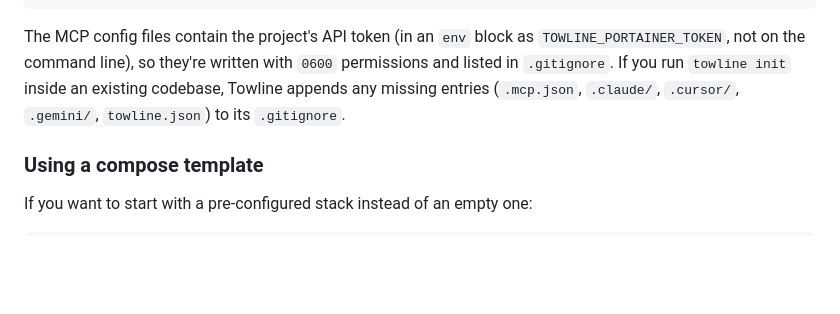
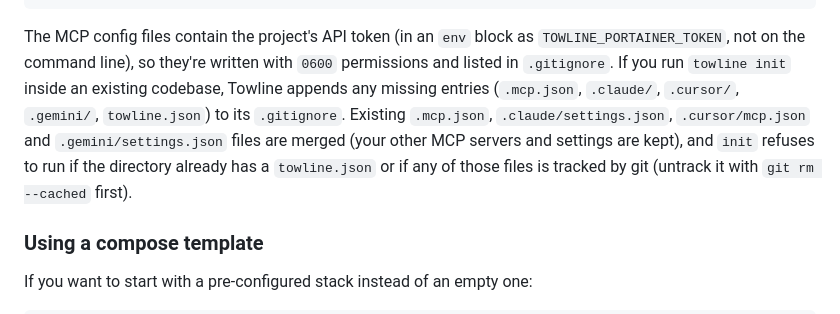
Before and after one commit to changethisusername/towline, a Markdown page: docs/getting-started.md, the part around the change. Drawn GitHub-style; blank space fills up the shorter version.

````diff
--- a/docs/getting-started.md
+++ b/docs/getting-started.md
@@ -97,7 +97,7 @@ my-first-app/
 └── .gemini/settings.json       # Gemini CLI MCP config
 ```
 
-The MCP config files contain the project's API token (in an `env` block as `TOWLINE_PORTAINER_TOKEN`, not on the command line), so they're written with `0600` permissions and listed in `.gitignore`. If you run `towline init` inside an existing codebase, Towline appends any missing entries (`.mcp.json`, `.claude/`, `.cursor/`, `.gemini/`, `towline.json`) to its `.gitignore`.
+The MCP config files contain the project's API token (in an `env` block as `TOWLINE_PORTAINER_TOKEN`, not on the command line), so they're written with `0600` permissions and listed in `.gitignore`. If you run `towline init` inside an existing codebase, Towline appends any missing entries (`.mcp.json`, `.claude/`, `.cursor/`, `.gemini/`, `towline.json`) to its `.gitignore`. Existing `.mcp.json`, `.claude/settings.json`, `.cursor/mcp.json` and `.gemini/settings.json` files are merged (your other MCP servers and settings are kept), and `init` refuses to run if the directory already has a `towline.json` or if any of those files is tracked by git (untrack it with `git rm --cached` first).
 
 ### Using a compose template
 
````
Also changed, not shown: README.md (+1 -1 lines).
